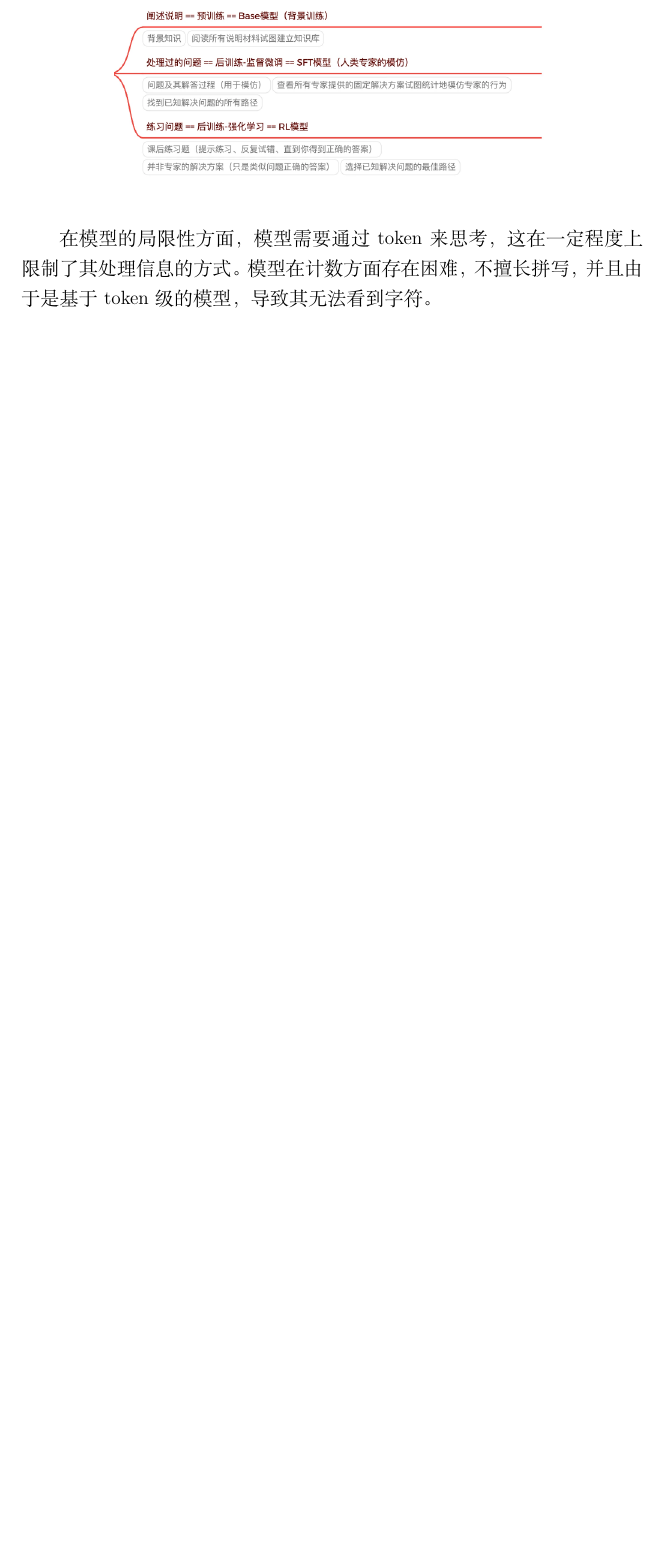
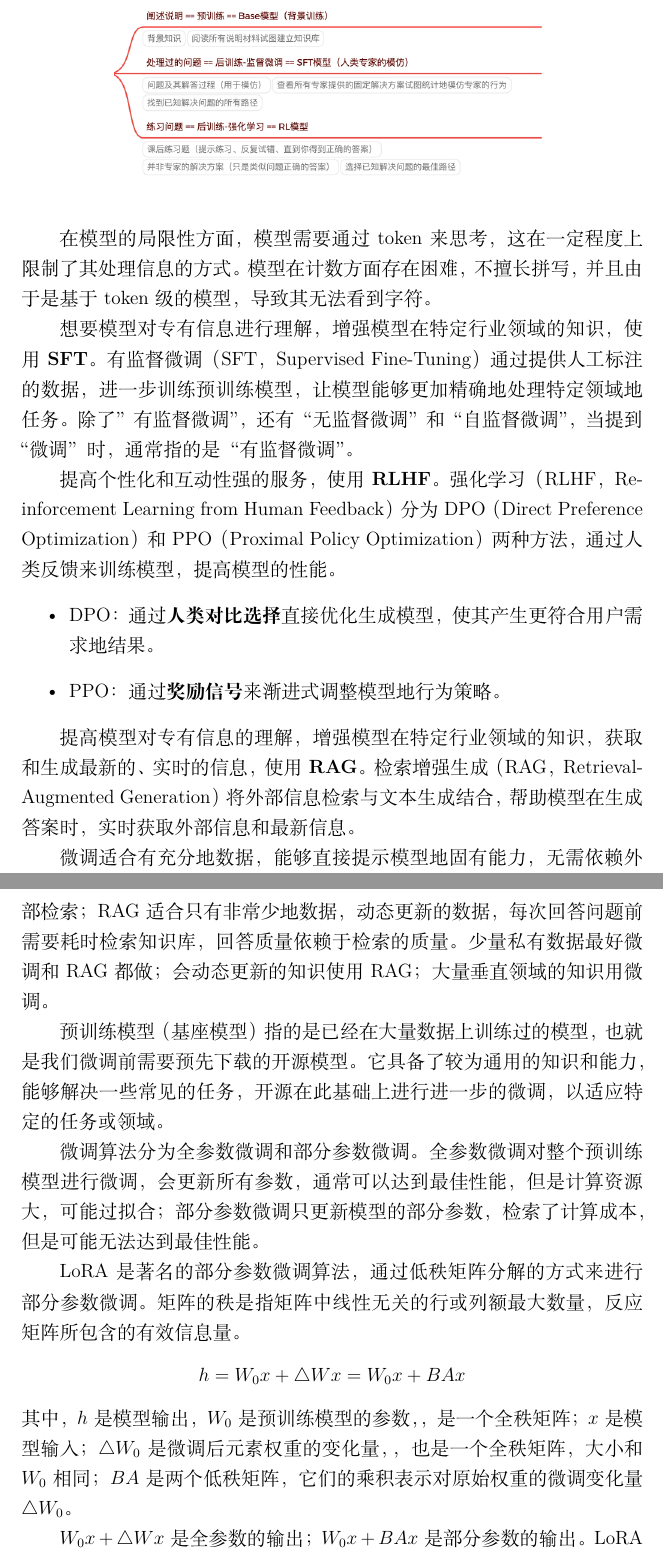
Before and after one commit to golitter/Decoding-ML-Top10, a LaTeX document (docs/notes.tex): part of page 11 of 11 before the commit and two parts of pages 11 and 12 of 12 after it, the two joined at a grey line, cut so that both start at the same text, the shorter picture padded with empty space. Compiled offline with XeLaTeX.

Commit message:
add:添加大模型相关知识04

```diff
--- a/docs/notes.tex
+++ b/docs/notes.tex
@@ -248,8 +248,35 @@ $$
 在模型的局限性方面，模型需要通过token来思考，这在一定程度上限制了其处理信息的方式。
 模型在计数方面存在困难，不擅长拼写，并且由于是基于token级的模型，导致其无法看到字符。
 
+想要模型对专有信息进行理解，增强模型在特定行业领域的知识，使用\textbf{SFT}。有监督微调（SFT，Supervised Fine-Tuning）通过提供人工标注的数据，进一步训练预训练模型，让模型能够更加精确地处理特定领域地任务。
+除了”有监督微调”，还有“无监督微调”和“自监督微调”，当提到“微调”时，通常指的是“有监督微调”。
 
 
+提高个性化和互动性强的服务，使用\textbf{RLHF}。强化学习（RLHF，Reinforcement Learning from Human Feedback）分为DPO（Direct Preference Optimization）和PPO（Proximal Policy Optimization）两种方法，通过人类反馈来训练模型，提高模型的性能。
+\begin{itemize}
+    \item DPO：通过\textbf{人类对比选择}直接优化生成模型，使其产生更符合用户需求地结果。
+    \item PPO：通过\textbf{奖励信号}来渐进式调整模型地行为策略。
+\end{itemize}
+
+提高模型对专有信息的理解，增强模型在特定行业领域的知识，获取和生成最新的、实时的信息，使用\textbf{RAG}。
+检索增强生成（RAG，Retrieval-Augmented Generation）将外部信息检索与文本生成结合，帮助模型在生成答案时，实时获取外部信息和最新信息。
+
+微调适合有充分地数据，能够直接提示模型地固有能力，无需依赖外部检索；RAG适合只有非常少地数据，动态更新的数据，每次回答问题前需要耗时检索知识库，回答质量依赖于检索的质量。
+少量私有数据最好微调和RAG都做；会动态更新的知识使用RAG；大量垂直领域的知识用微调。
+
+预训练模型（基座模型）指的是已经在大量数据上训练过的模型，也就是我们微调前需要预先下载的开源模型。它具备了较为通用的知识和能力，能够解决一些常见的任务，开源在此基础上进行进一步的微调，以适应特定的任务或领域。
+
+微调算法分为全参数微调和部分参数微调。全参数微调对整个预训练模型进行微调，会更新所有参数，通常可以达到最佳性能，但是计算资源大，可能过拟合；部分参数微调只更新模型的部分参数，检索了计算成本，但是可能无法达到最佳性能。
+
+LoRA是著名的部分参数微调算法，通过低秩矩阵分解的方式来进行部分参数微调。矩阵的秩是指矩阵中线性无关的行或列额最大数量，反应矩阵所包含的有效信息量。
+$$
+h = W_0x + \triangle Wx = W_0x + BAx
+$$
+其中，$h$是模型输出，$W_0$是预训练模型的参数，，是一个全秩矩阵；$x$是模型输入；
+$\triangle W_0$是微调后元素权重的变化量，，也是一个全秩矩阵，大小和$W_0$相同；$BA$是两个低秩矩阵，它们的乘积表示对原始权重的微调变化量
+$\triangle W_0$。
+
+$W_0x + \triangle Wx$是全参数的输出；$W_0x + BAx$是部分参数的输出。LoRA训练结束后通常需要进行权重合并。
 \subsection{实践}
 
 
```
Also changed, not shown: docs/notes.tex (2 more changed lines).
